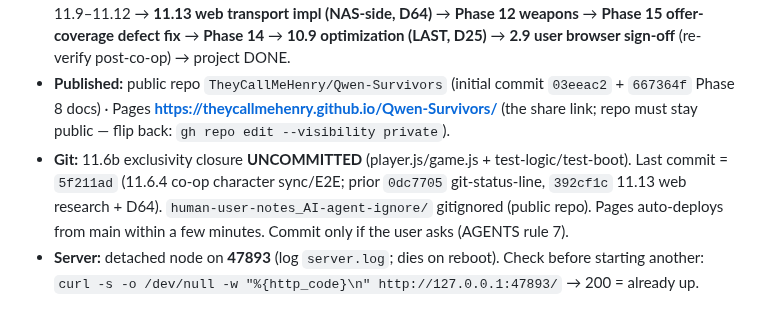
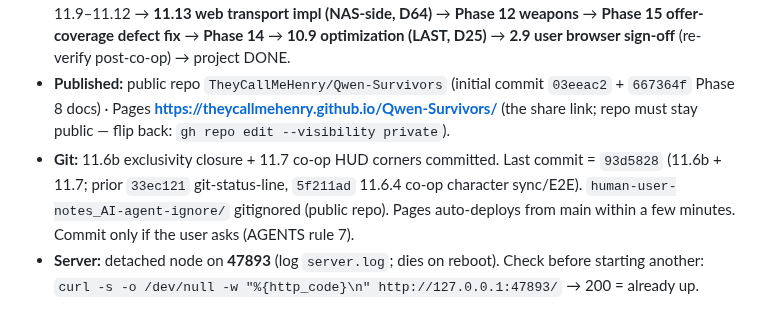
Before and after one commit to TheyCallMeHenry/Qwen-Survivors, a Markdown page: docs/PROGRESS.md, the part around the change. Rendered like a GitHub page.

Commit message:
docs: git status line - 11.6b exclusivity closure + 11.7 co-op HUD corners committed (93d5828), tree clean

```diff
--- a/docs/PROGRESS.md
+++ b/docs/PROGRESS.md
@@ -9,7 +9,7 @@
 - **Gates (all three green before any tick):** `node tools/check.mjs` **33/33** · `node tools/test-logic.mjs` **469/469** · `node tools/test-boot.mjs` **`PASS boot-sim` (runs=4 + 11.1/11.2 E2E + 11.3 scaling + 11.4 leash + 11.5 exclusivity + 11.6.2 select UI + 11.6.3 ghost E2E (a)+(b) + 11.6.4 char sync E2E + 11.6b pre-ownership/synergy ownership E2E + 11.7 co-op HUD corner E2E)**.
 - **Overall:** Phases 0–9 done (published) + 10.1–10.8 + 13.1–13.13 done (Phase 13 COMPLETE) + **11.1–11.7 done** (11.6 + exclusivity closure + co-op HUD corners complete); next **11.8 co-op theming** → 11.9–11.12 → **11.13 web transport impl (NAS-side, D64)** → **Phase 12 weapons** → **Phase 15 offer-coverage defect fix** → **Phase 14** → **10.9 optimization (LAST, D25)** → **2.9 user browser sign-off** (re-verify post-co-op) → project DONE.
 - **Published:** public repo `TheyCallMeHenry/Qwen-Survivors` (initial commit `03eeac2` + `667364f` Phase 8 docs) · Pages **https://theycallmehenry.github.io/Qwen-Survivors/** (the share link; repo must stay public — flip back: `gh repo edit --visibility private`).
-- **Git:** 11.6b exclusivity closure **UNCOMMITTED** (player.js/game.js + test-logic/test-boot). Last commit = `5f211ad` (11.6.4 co-op character sync/E2E; prior `0dc7705` git-status-line, `392cf1c` 11.13 web research + D64). `human-user-notes_AI-agent-ignore/` gitignored (public repo). Pages auto-deploys from main within a few minutes. Commit only if the user asks (AGENTS rule 7).
+- **Git:** 11.6b exclusivity closure + 11.7 co-op HUD corners committed. Last commit = `93d5828` (11.6b + 11.7; prior `33ec121` git-status-line, `5f211ad` 11.6.4 co-op character sync/E2E). `human-user-notes_AI-agent-ignore/` gitignored (public repo). Pages auto-deploys from main within a few minutes. Commit only if the user asks (AGENTS rule 7).
 - **Server:** detached node on **47893** (log `server.log`; dies on reboot). Check before starting another: `curl -s -o /dev/null -w "%{http_code}\n" http://127.0.0.1:47893/` → 200 = already up.
 
 ## Master Checklist
```
